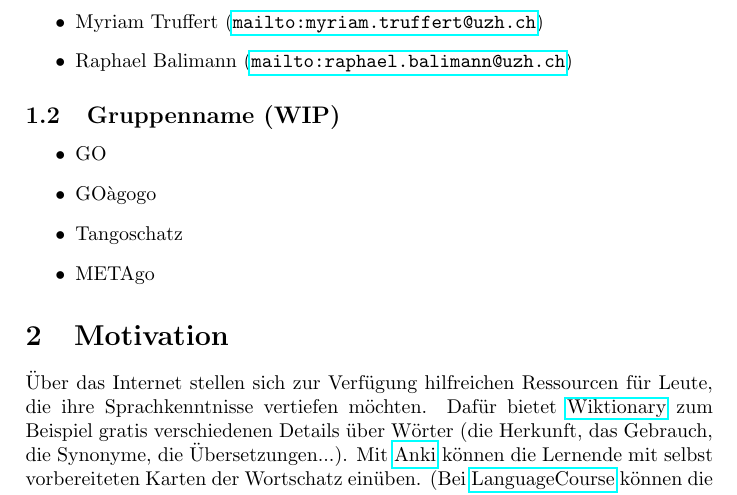
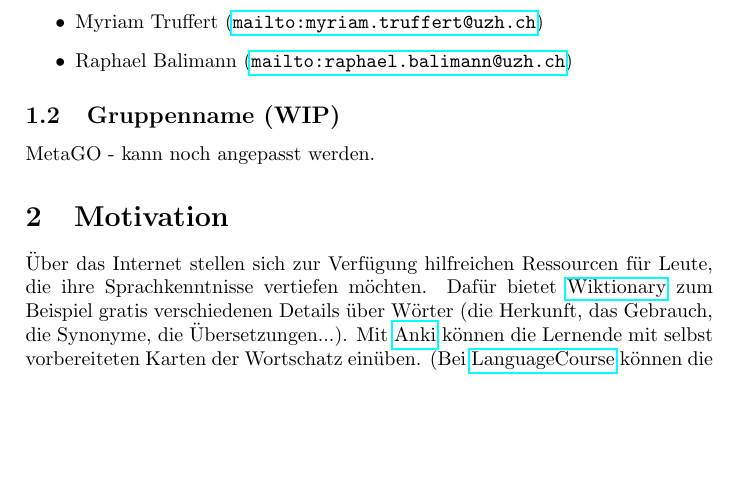
Before and after one commit to myriamTr/project-draft, a LaTeX document (project_draft.tex): part of page 1 of 4, cut so that both start at the same text, the shorter picture padded with empty space. Compiled offline with pdfLaTeX.

Commit message:
Draft that has been published onto OLAT for review

```diff
--- a/project_draft.tex
+++ b/project_draft.tex
@@ -22,12 +22,14 @@
 
 \subsection{Gruppenname (WIP)}
 
-\begin{itemize}
-	\item GO
-	\item GOàgogo
-	\item Tangoschatz
-	\item METAgo
-\end{itemize}
+MetaGO - kann noch angepasst werden.
+
+%\begin{itemize}
+%	\item GO
+%	\item GOàgogo
+%	\item Tangoschatz
+%	\item METAgo
+%\end{itemize}
 
 \section{Motivation}
 
```
